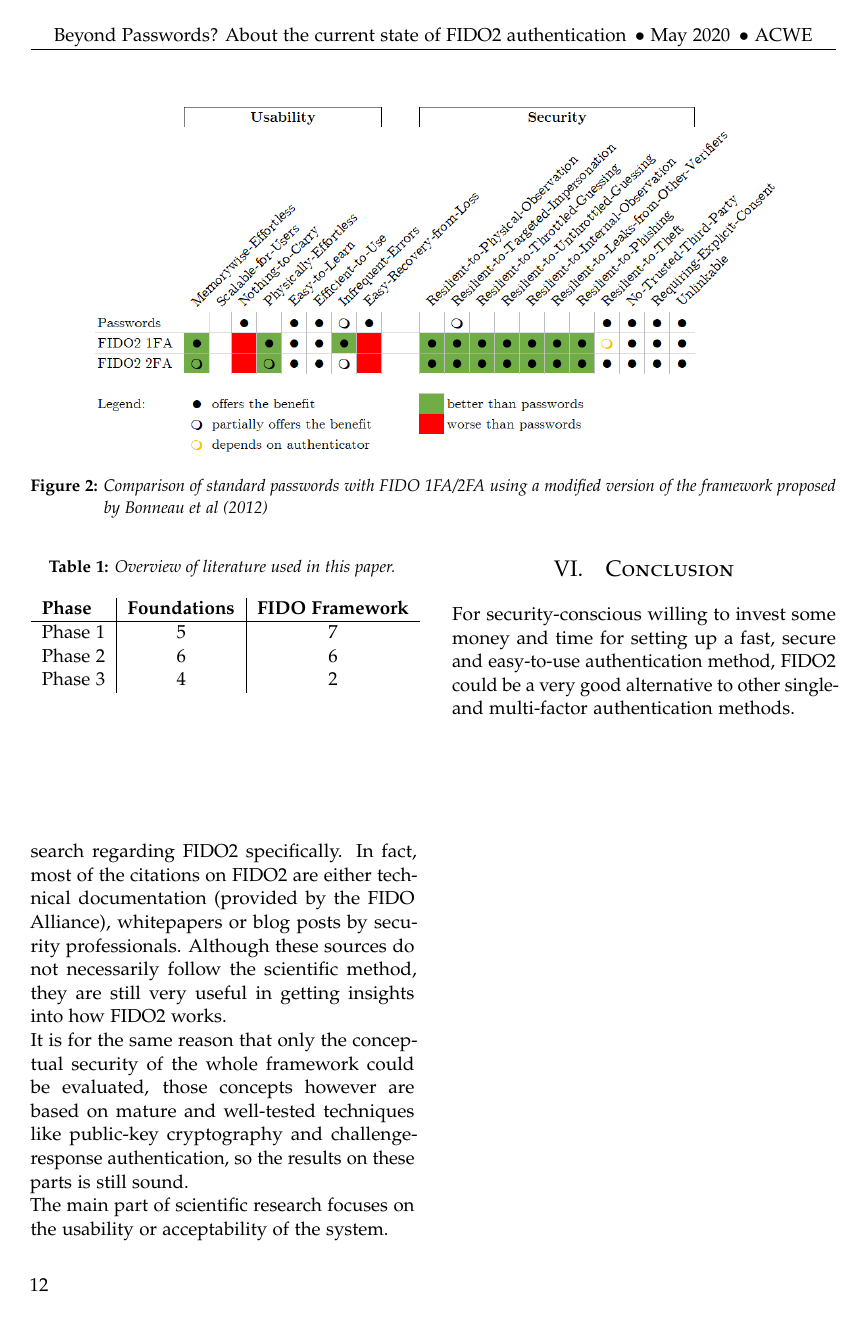
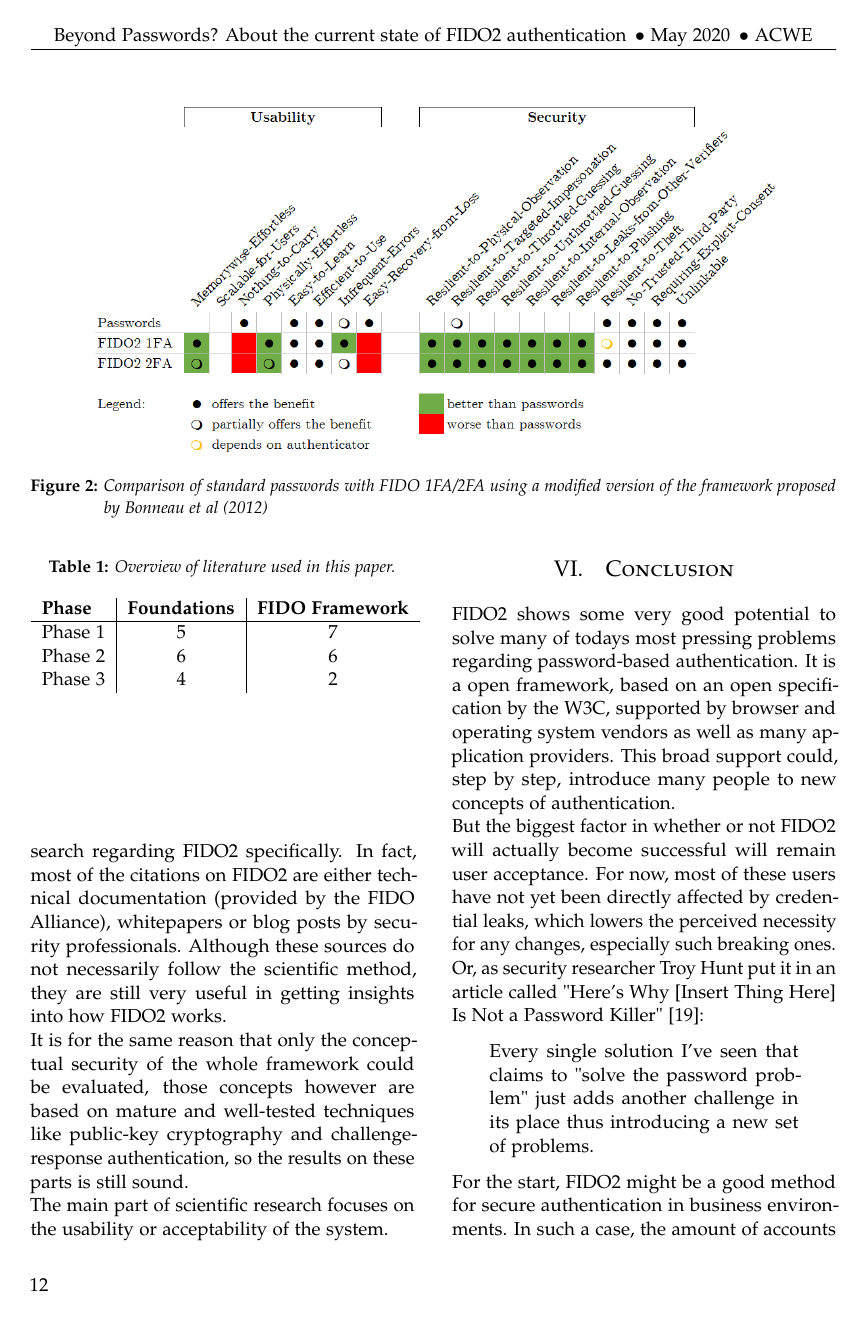
Before and after one commit to nilshoell/fido-paper, a LaTeX paper (main.tex, which reads Sections/section6.tex): page 12 of 15 before the commit and page 12 of 16 after it. Compiled offline with pdfLaTeX.

Commit message:
Conclusion

```diff
--- a/Sections/section6.tex
+++ b/Sections/section6.tex
@@ -3,5 +3,16 @@
 \section{Conclusion}
 \label{sec:conclusion}
 
+\ac{fido2} shows some very good potential to solve many of todays most pressing problems regarding password-based authentication. It is a open framework, based on an open specification by the \ac{w3c}, supported by browser and operating system vendors as well as many application providers. This broad support could, step by step, introduce many people to new concepts of authentication.\\
+But the biggest factor in whether or not \ac{fido2} will actually become successful will remain user acceptance. For now, most of these users have not yet been directly affected by credential leaks, which lowers the perceived necessity for any changes, especially such breaking ones.\\
+Or, as security researcher Troy Hunt put it in an article called "Here's Why [Insert Thing Here] Is Not a Password Killer" \cite{hunt2018a}:
 
-For security-conscious willing to invest some money and time for setting up a fast, secure and easy-to-use authentication method, \ac{fido2} could be a very good alternative to other single- and multi-factor authentication methods.
+\begin{displayquote}
+    Every single solution I've seen that claims to "solve the password problem" just adds another challenge in its place thus introducing a new set of problems.
+\end{displayquote}
+
+\noindent For the start, \ac{fido2} might be a good method for secure authentication in business environments. In such a case, the amount of accounts secured is rather low, while the potential business impact in case of stolen accounts can be exceptionally high. The local IT could coordinate the roll-out and provide support, thus increasing acceptability, as shown by \cite{lang2017}.\\
+\\
+Future research should focus on the long-term usability of the framework, to show if and how fast users get accustomed to the new authentication concepts, how often account recovery actually becomes a problem, and what other challenges may arise in day-to-day use. Additionally, further research is needed regarding the security of both the protocol implementations and the security of roaming (and internal) authenticators.\\
+
+For security-conscious persons willing to invest some money and time for setting up a fast, secure and easy-to-use authentication method, \ac{fido2} could be a very good alternative to other single- and multi-factor authentication methods.
```
